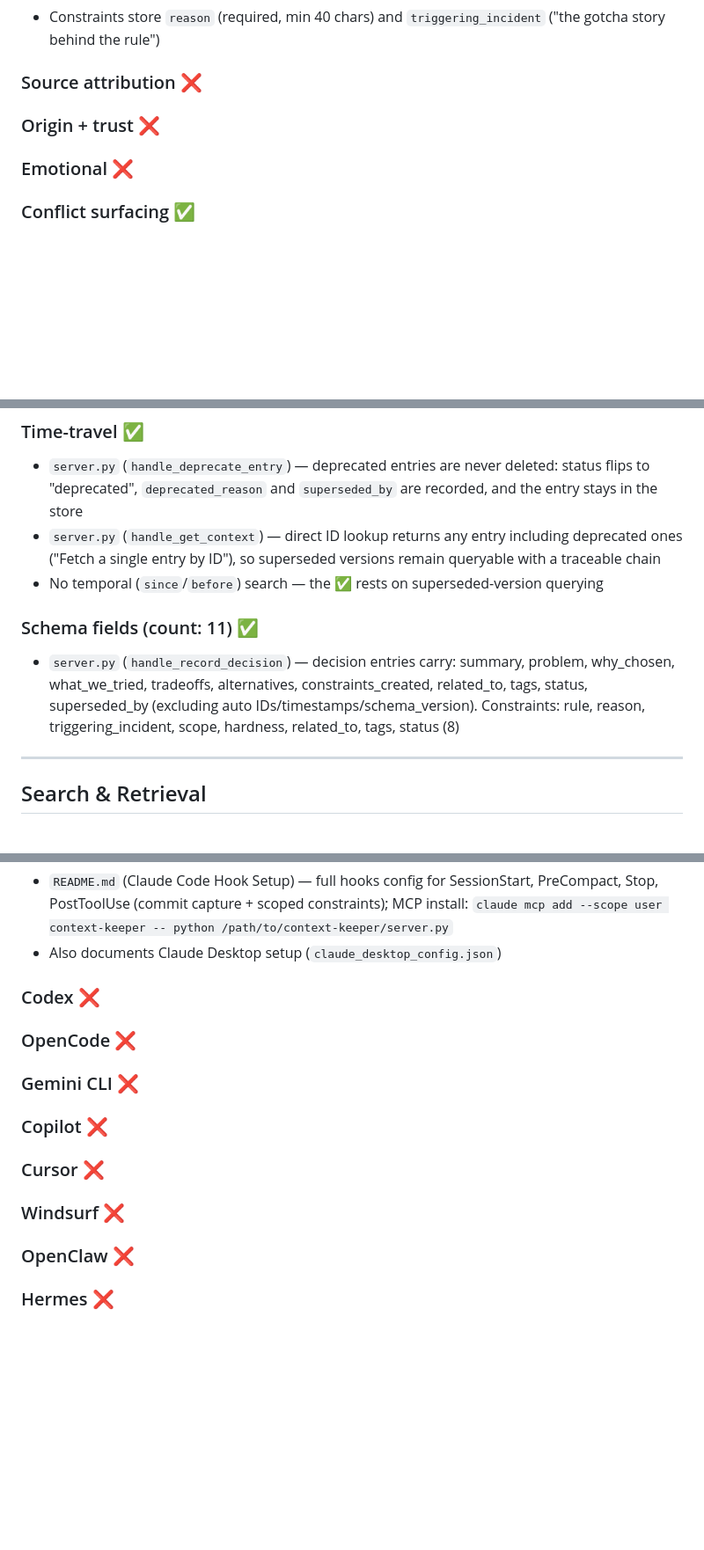
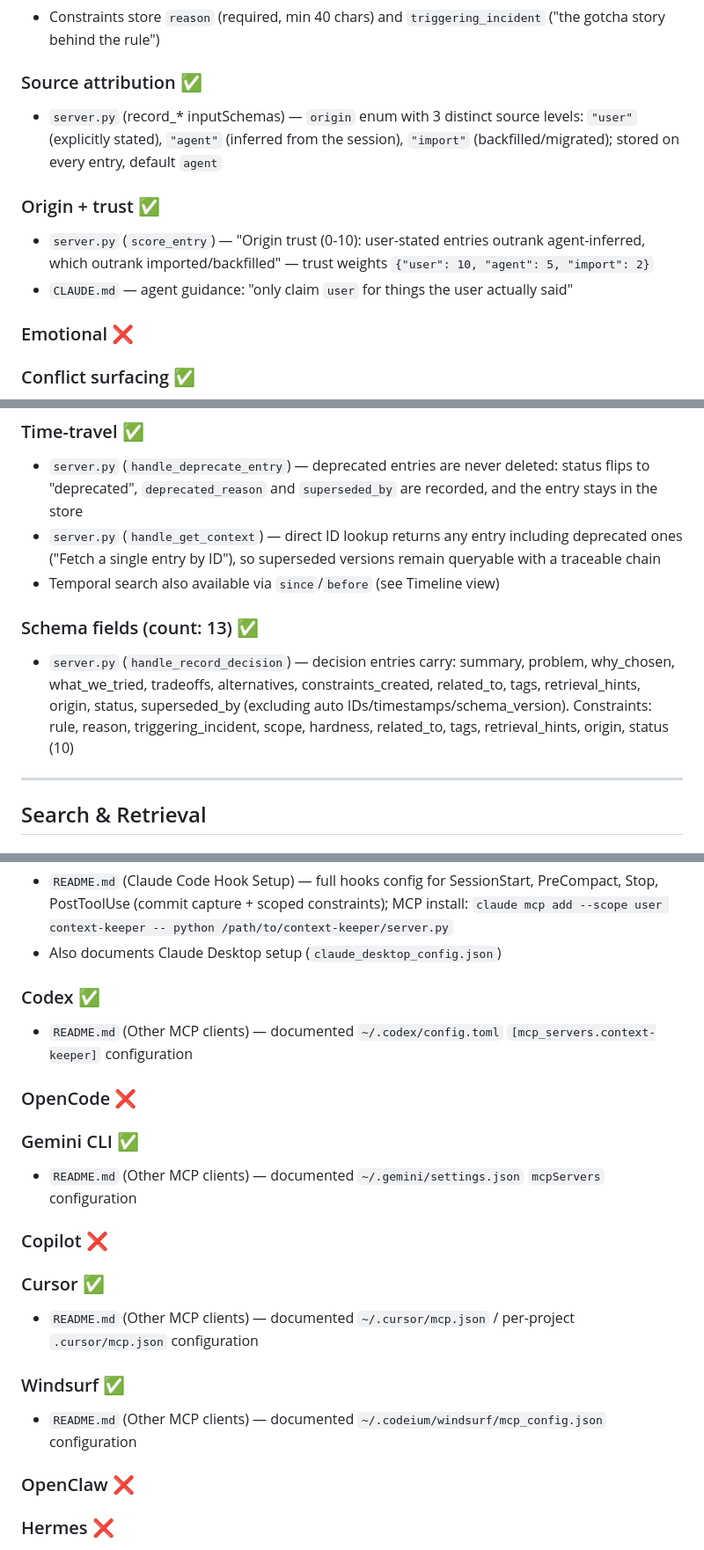
Before and after one commit to carsteneu/ai-memory-comparison, a Markdown page: evidence/context-keeper.md, 3 parts joined by grey strips. Shown at 88% size. GitHub-like rendering; blank space fills up the shorter version.

Commit message:
Update context-keeper evidence to v0.7.0
Flips four features shipped since submission: Anticipated queries
(retrieval_hints), Source attribution + Origin/trust (origin field with
user/agent/import levels and 10/5/2 scoring weights), Timeline view
(since/before on get_context). Adds four platform rows (Cursor, Codex,
Gemini CLI, Windsurf) now documented in the README, and bumps schema
field count to 13.

Co-Authored-By: Claude Fable 5 <noreply@anthropic.com>

```diff
--- a/evidence/context-keeper.md
+++ b/evidence/context-keeper.md
@@ -91,9 +94,12 @@
 - `server.py` (record_decision inputSchema) — `problem` ("What forced this decision?"), `why_chosen` ("Actual reasoning... What evidence, principle, or constraint drove the choice?"), both required with server-side min-length validation: "Thin entries are rejected server-side with field-specific guidance" (`README.md`)
 - Constraints store `reason` (required, min 40 chars) and `triggering_incident` ("the gotcha story behind the rule")
 
-### Source attribution ❌
+### Source attribution ✅
+- `server.py` (record_* inputSchemas) — `origin` enum with 3 distinct source levels: `"user"` (explicitly stated), `"agent"` (inferred from the session), `"import"` (backfilled/migrated); stored on every entry, default `agent`
 
-### Origin + trust ❌
+### Origin + trust ✅
+- `server.py` (`score_entry`) — "Origin trust (0-10): user-stated entries outrank agent-inferred, which outrank imported/backfilled" — trust weights `{"user": 10, "agent": 5, "import": 2}`
+- `CLAUDE.md` — agent guidance: "only claim `user` for things the user actually said"
 
 ### Emotional ❌
 
@@ -108,10 +114,10 @@
 ### Time-travel ✅
 - `server.py` (`handle_deprecate_entry`) — deprecated entries are never deleted: status flips to "deprecated", `deprecated_reason` and `superseded_by` are recorded, and the entry stays in the store
 - `server.py` (`handle_get_context`) — direct ID lookup returns any entry including deprecated ones ("Fetch a single entry by ID"), so superseded versions remain queryable with a traceable chain
-- No temporal (`since`/`before`) search — the ✅ rests on superseded-version querying
+- Temporal search also available via `since`/`before` (see Timeline view)
 
-### Schema fields (count: 11) ✅
-- `server.py` (`handle_record_decision`) — decision entries carry: summary, problem, why_chosen, what_we_tried, tradeoffs, alternatives, constraints_created, related_to, tags, status, superseded_by (excluding auto IDs/timestamps/schema_version). Constraints: rule, reason, triggering_incident, scope, hardness, related_to, tags, status (8)
+### Schema fields (count: 13) ✅
+- `server.py` (`handle_record_decision`) — decision entries carry: summary, problem, why_chosen, what_we_tried, tradeoffs, alternatives, constraints_created, related_to, tags, retrieval_hints, origin, status, superseded_by (excluding auto IDs/timestamps/schema_version). Constraints: rule, reason, triggering_incident, scope, hardness, related_to, tags, retrieval_hints, origin, status (10)
 
 ---
 
@@ -210,17 +218,21 @@
 - `README.md` (Claude Code Hook Setup) — full hooks config for SessionStart, PreCompact, Stop, PostToolUse (commit capture + scoped constraints); MCP install: `claude mcp add --scope user context-keeper -- python /path/to/context-keeper/server.py`
 - Also documents Claude Desktop setup (`claude_desktop_config.json`)
 
-### Codex ❌
+### Codex ✅
+- `README.md` (Other MCP clients) — documented `~/.codex/config.toml` `[mcp_servers.context-keeper]` configuration
 
 ### OpenCode ❌
 
-### Gemini CLI ❌
+### Gemini CLI ✅
+- `README.md` (Other MCP clients) — documented `~/.gemini/settings.json` `mcpServers` configuration
 
 ### Copilot ❌
 
-### Cursor ❌
+### Cursor ✅
+- `README.md` (Other MCP clients) — documented `~/.cursor/mcp.json` / per-project `.cursor/mcp.json` configuration
 
-### Windsurf ❌
+### Windsurf ✅
+- `README.md` (Other MCP clients) — documented `~/.codeium/windsurf/mcp_config.json` configuration
 
 ### OpenClaw ❌
 
```
Also changed, not shown: other parts of evidence/context-keeper.md (+9 -4 lines).
